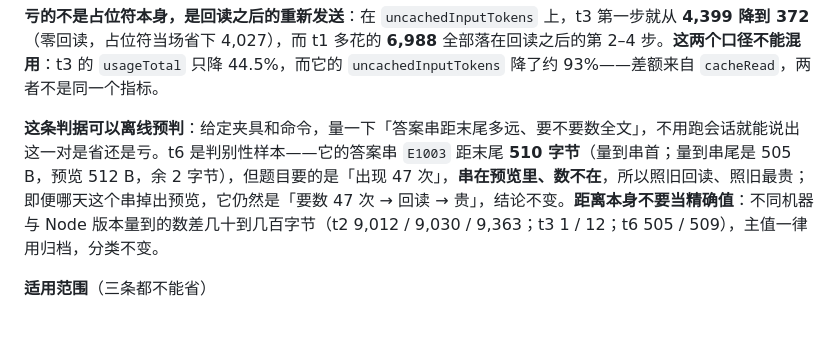
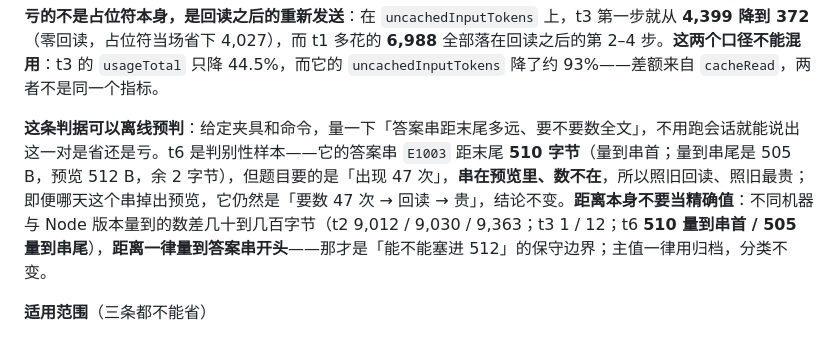
Before and after one commit to leinasi2014/dsh-sol, a Markdown page: docs/report.md, the part around the change. Drawn GitHub-style.

Commit message:
docs: measure the preview distance to the match start
The 512-byte preview question is about whether the answer's first byte
fits, so the distance is now stated from the match start (t6: 510 bytes,
2 bytes of margin), with the old 505 noted as measuring to the match end.
Distances are byte offsets on the archived text, not character counts.

```diff
--- a/docs/report.md
+++ b/docs/report.md
@@ -515,7 +515,7 @@ ObservationPack 会把超过 10240 字节的工具结果换成占位符，模型
 
 **亏的不是占位符本身，是回读之后的重新发送**：在 `uncachedInputTokens` 上，t3 第一步就从 **4,399 降到 372**（零回读，占位符当场省下 4,027），而 t1 多花的 **6,988** 全部落在回读之后的第 2–4 步。**这两个口径不能混用**：t3 的 `usageTotal` 只降 44.5%，而它的 `uncachedInputTokens` 降了约 93%——差额来自 `cacheRead`，两者不是同一个指标。
 
-**这条判据可以离线预判**：给定夹具和命令，量一下「答案串距末尾多远、要不要数全文」，不用跑会话就能说出这一对是省还是亏。t6 是判别性样本——它的答案串 `E1003` 距末尾 **510 字节**（量到串首；量到串尾是 505 B，预览 512 B，余 2 字节），但题目要的是「出现 47 次」，**串在预览里、数不在**，所以照旧回读、照旧最贵；即便哪天这个串掉出预览，它仍然是「要数 47 次 → 回读 → 贵」，结论不变。**距离本身不要当精确值**：不同机器与 Node 版本量到的数差几十到几百字节（t2 9,012 / 9,030 / 9,363；t3 1 / 12；t6 505 / 509），主值一律用归档，分类不变。
+**这条判据可以离线预判**：给定夹具和命令，量一下「答案串距末尾多远、要不要数全文」，不用跑会话就能说出这一对是省还是亏。t6 是判别性样本——它的答案串 `E1003` 距末尾 **510 字节**（量到串首；量到串尾是 505 B，预览 512 B，余 2 字节），但题目要的是「出现 47 次」，**串在预览里、数不在**，所以照旧回读、照旧最贵；即便哪天这个串掉出预览，它仍然是「要数 47 次 → 回读 → 贵」，结论不变。**距离本身不要当精确值**：不同机器与 Node 版本量到的数差几十到几百字节（t2 9,012 / 9,030 / 9,363；t3 1 / 12；t6 **510 量到串首 / 505 量到串尾**），**距离一律量到答案串开头**——那才是「能不能塞进 512」的保守边界；主值一律用归档，分类不变。
 
 **适用范围**（三条都不能省）
 
```
